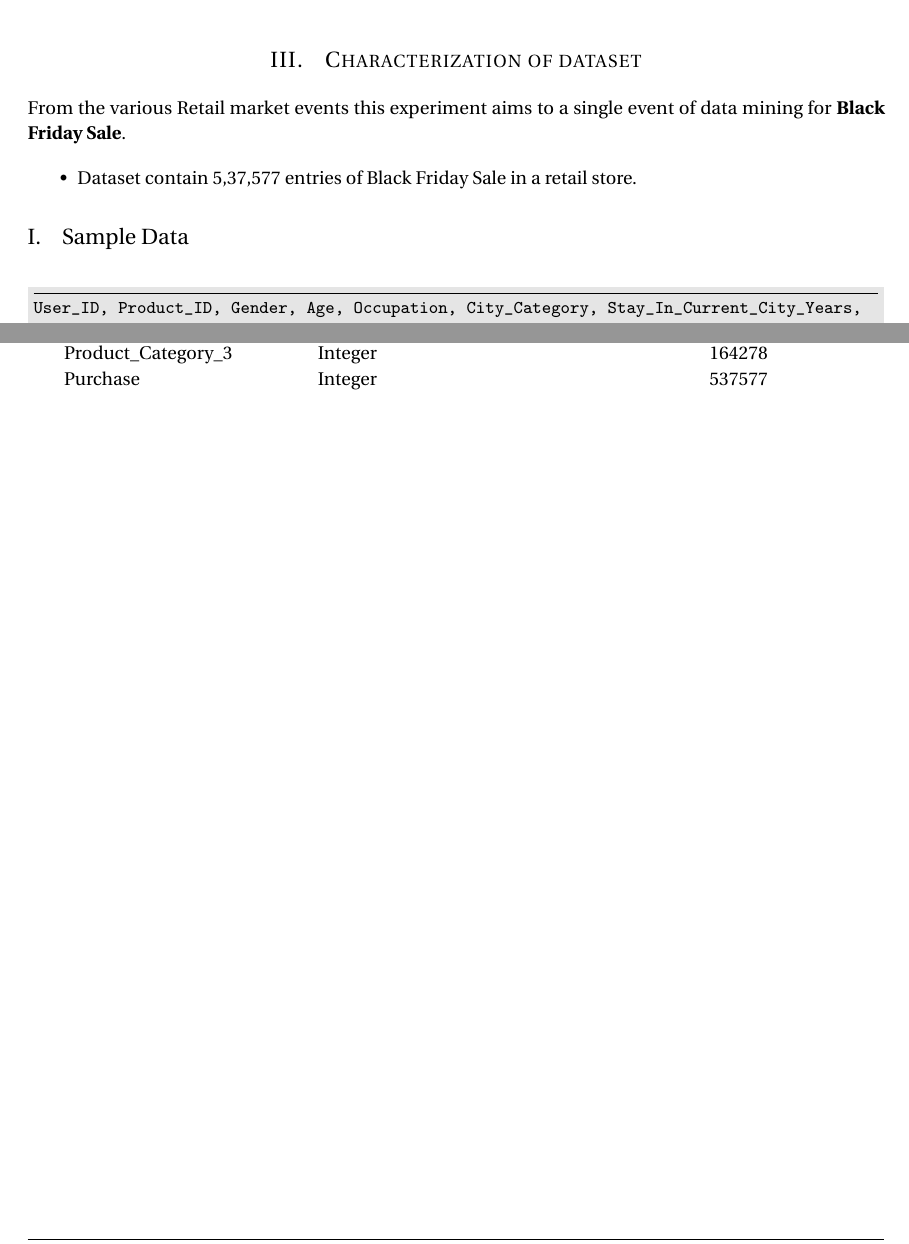
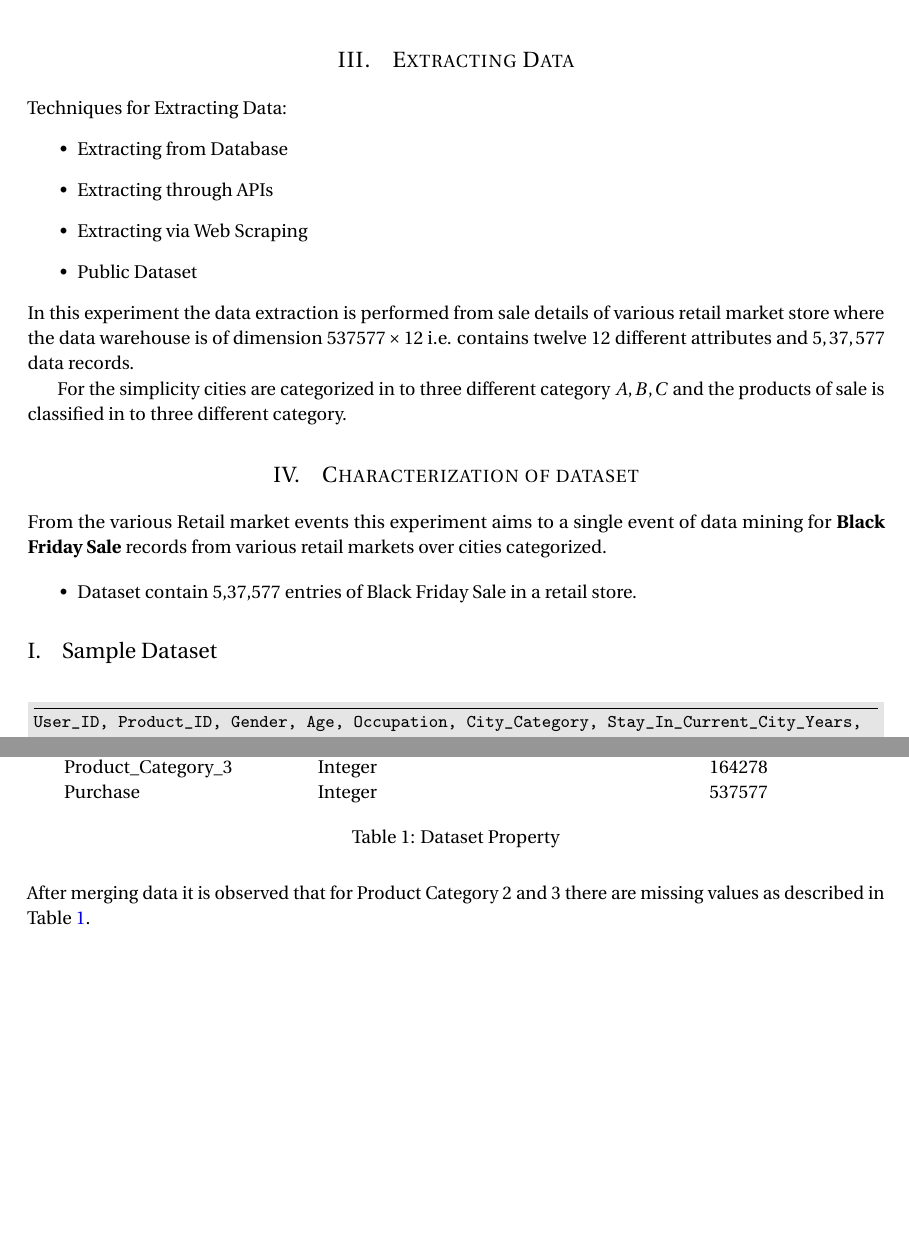
Before and after one commit to gahan9/DWM_lab, a LaTeX document (practical1/doc/practical1.tex): two parts of pages 2 and 3 of 3, joined at a grey line, cut at the place of the change, the shorter picture padded with empty space. Compiled offline with pdfLaTeX.

Commit message:
added section for data extraction process

```diff
--- a/practical1/doc/practical1.tex
+++ b/practical1/doc/practical1.tex
@@ -156,14 +156,25 @@
 \paragraph{} Data Mining techniques help \textbf{retail} malls and grocery stores identify and arrange most sellable items in the most attentive positions. It helps store owners to comes up with the offer which encourages customers to increase their spending.
 Also Note that the same scenario is also applicable to local retail stores as well as e-commerce stores with slightly differ in presenting the recommendation to customers.
 
+\section{Extracting Data}
+Techniques for Extracting Data:
+\begin{itemize}
+    \item Extracting from Database
+    \item Extracting through APIs
+    \item Extracting via Web Scraping
+    \item Public Dataset
+\end{itemize}
+In this experiment the data extraction is performed from sale details of various retail market store where the data warehouse is of dimension $ 537577 \times 12 $ i.e. contains twelve $ 12 $ different attributes and $ 5,37,577 $ data records.
+
+For the simplicity cities are categorized in to three different category $ A, B, C $ and the products of sale is classified in to three different category.
 
 \section{Characterization of dataset}
-From the various Retail market events this experiment aims to a single event of data mining for \textbf{Black Friday Sale}.
+From the various Retail market events this experiment aims to a single event of data mining for \textbf{Black Friday Sale} records from various retail markets over cities categorized.
 
 \begin{itemize}
 	\item Dataset contain 5,37,577 entries of Black Friday Sale in a retail store.
 \end{itemize}
-\subsection{Sample Data}
+\subsection{Sample Dataset}
 %\inputminted[firstline=15]{text}{../src/BlackFriday.csv}
 \begin{minted}[fontsize=\small]{text}
 User_ID, Product_ID, Gender, Age, Occupation, City_Category, Stay_In_Current_City_Years, Marital_Status, Product_Category_1, Product_Category_2, Product_Category_3, Purchase
@@ -224,6 +235,9 @@
 		\\
 		Purchase & Integer &  & 537577
 	\end{tabular}
+    \caption{Dataset Property}
+    \label{table:data-observation}
 \end{table}
 
+After merging data it is observed that for Product Category 2 and 3 there are missing values as described in Table \ref{table:data-observation}.
 \end{document}
```
Also changed, not shown: practical1/doc/practical1.pdf.
